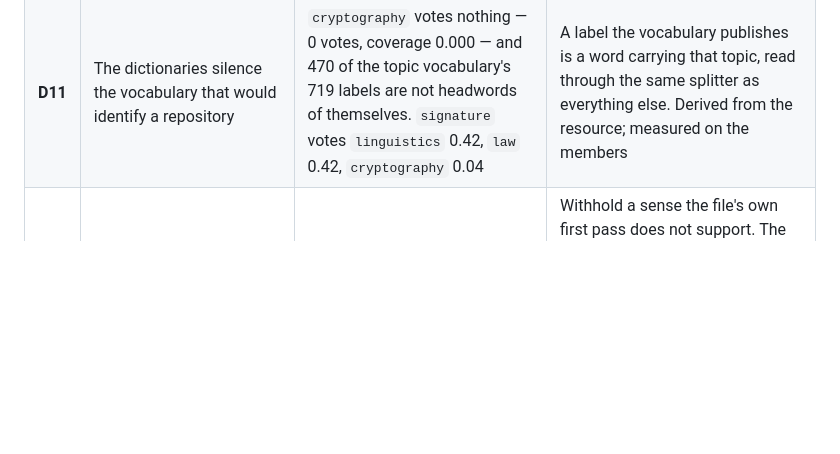
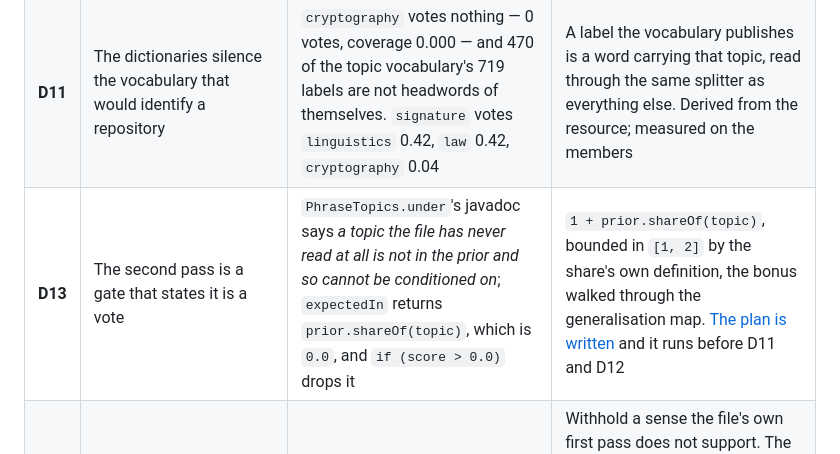
Before and after one commit to fiftiesHousewife/Semantic, a Markdown page: docs/plans/ONE_ARM.md, the part around the change. Rendered like a GitHub page; blank space fills up the shorter version.

```diff
--- a/docs/plans/ONE_ARM.md
+++ b/docs/plans/ONE_ARM.md
@@ -20,6 +20,7 @@ Every one is measured, and the measurement is named beside it. The plan runs in
 | **D8** | The leader is inside a tie band the instrument cannot resolve | eight OpenAlex topics within 0.033 bits, the first two separated by 0.0001 | Report the band rather than the leader. A placement that names one subject out of a tie is stating a precision it does not have |
 | **D9** | OpenAlex's own description template is read as subject matter | all 4,516 descriptions open *This cluster of papers*; the 14 words in more than half of them carry 36% of every description's word tokens, against arXiv's one (`and`, which WordNet refuses). Eight labels sit on **100%** of topics — music, chemistry, rock-paper-scissors, military, phonetics, astronomy, epidemiology, finance — which is the dictionary reading `cluster` and `paper`. Two topics stand 0.6147 bits apart read from the prose and 0.7986 from the keywords | Read the keyword statement, which OpenAlex publishes as its second account and the extraction already separates. **Measured and not settled**: keywords raise Tika 0.658 → 0.701 and lower Santuario 0.680 → 0.636, and D10 stops the null arbitrating |
 | **D11** | The dictionaries silence the vocabulary that would identify a repository | `cryptography` votes nothing — 0 votes, coverage 0.000 — and 470 of the topic vocabulary's 719 labels are not headwords of themselves. `signature` votes `linguistics` 0.42, `law` 0.42, `cryptography` 0.04 | A label the vocabulary publishes is a word carrying that topic, read through the same splitter as everything else. Derived from the resource; measured on the members |
+| **D13** | The second pass is a gate that states it is a vote | `PhraseTopics.under`'s javadoc says *a topic the file has never read at all is not in the prior and so cannot be conditioned on*; `expectedIn` returns `prior.shareOf(topic)`, which is `0.0`, and `if (score > 0.0)` drops it | `1 + prior.shareOf(topic)`, bounded in `[1, 2]` by the share's own definition, the bonus walked through the generalisation map. [The plan is written](A_VOTE_NOT_A_GATE.md) and it runs before D11 and D12 |
 | **D12** | No sense is ever selected, and both sides lose the same vocabulary | `sign` votes `telecommunication` 1.00 in the signal sense; `read` votes `publishing` 1.00; `validate` votes `law` 0.25 | Withhold a sense the file's own first pass does not support. The two-pass prior already exists in `PhraseTopics.under`. **The risk is self-reinforcement** — a first pass landing on `publishing` would entrench D5 — so a seed set and a confidence floor come with it, as Yarowsky's own method does |
 | **D10** | At topic level the chance bar cannot be computed | `999 / (4516 + 1) = 0`, so the bar is the single minimum of 999 draws. Across four seeds it moves 0.5225, 0.5763, 0.5608, 0.5523 with Santuario's observation at 0.5362 inside the spread — *within chance* at one seed and *stands apart* at three. arXiv reads the 7th of 999 and is steady | Derive the resample count from the field, or report topic level as unresolved and place at subfield, where 999 draws read the 3rd. **Blocking**: the instrument's jitter is 0.054 bits and the effects being tested are 0.03 to 0.04 |
 
```
Also changed, not shown: BACKLOG.md (+1 -0 lines), docs/plans/A_VOTE_NOT_A_GATE.md (added, +74 -0 lines).
